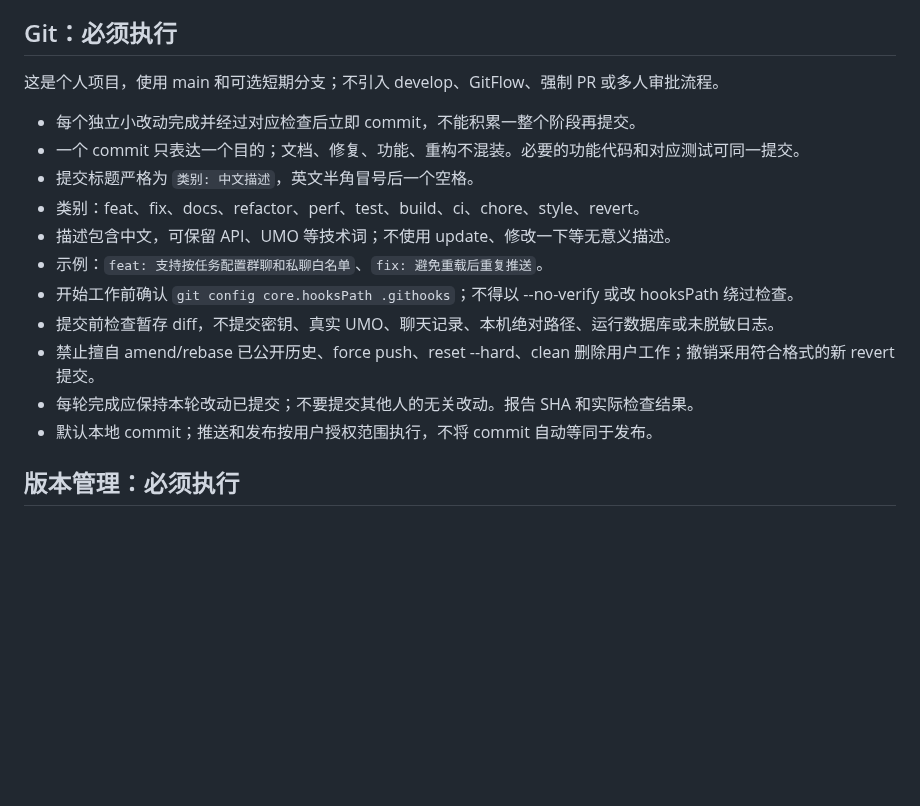
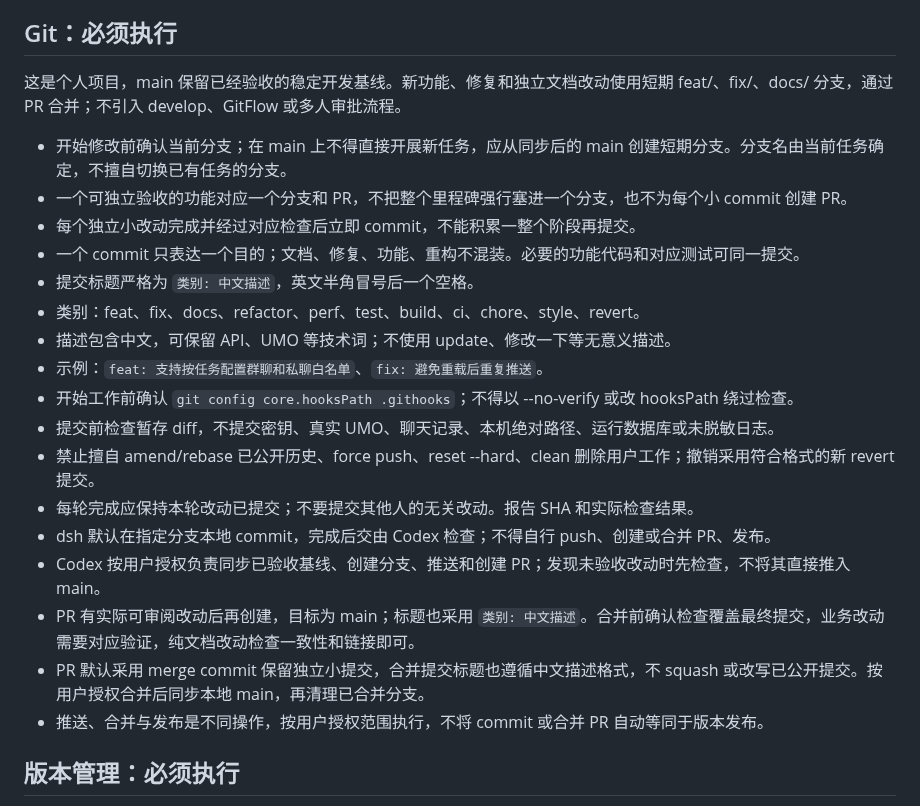
Before and after one commit to littleseven2003/astrbot_plugin_60sapi_hub, a Markdown page: AGENTS.md, the part around the change. GitHub-like rendering; blank space fills up the shorter version.

```diff
--- a/AGENTS.md
+++ b/AGENTS.md
@@ -33,8 +33,10 @@
 
 ## Git：必须执行
 
-这是个人项目，使用 main 和可选短期分支；不引入 develop、GitFlow、强制 PR 或多人审批流程。
+这是个人项目，main 保留已经验收的稳定开发基线。新功能、修复和独立文档改动使用短期 feat/、fix/、docs/ 分支，通过 PR 合并；不引入 develop、GitFlow 或多人审批流程。
 
+- 开始修改前确认当前分支；在 main 上不得直接开展新任务，应从同步后的 main 创建短期分支。分支名由当前任务确定，不擅自切换已有任务的分支。
+- 一个可独立验收的功能对应一个分支和 PR，不把整个里程碑强行塞进一个分支，也不为每个小 commit 创建 PR。
 - 每个独立小改动完成并经过对应检查后立即 commit，不能积累一整个阶段再提交。
 - 一个 commit 只表达一个目的；文档、修复、功能、重构不混装。必要的功能代码和对应测试可同一提交。
 - 提交标题严格为 `类别: 中文描述`，英文半角冒号后一个空格。
@@ -45,7 +47,11 @@
 - 提交前检查暂存 diff，不提交密钥、真实 UMO、聊天记录、本机绝对路径、运行数据库或未脱敏日志。
 - 禁止擅自 amend/rebase 已公开历史、force push、reset --hard、clean 删除用户工作；撤销采用符合格式的新 revert 提交。
 - 每轮完成应保持本轮改动已提交；不要提交其他人的无关改动。报告 SHA 和实际检查结果。
-- 默认本地 commit；推送和发布按用户授权范围执行，不将 commit 自动等同于发布。
+- dsh 默认在指定分支本地 commit，完成后交由 Codex 检查；不得自行 push、创建或合并 PR、发布。
+- Codex 按用户授权负责同步已验收基线、创建分支、推送和创建 PR；发现未验收改动时先检查，不将其直接推入 main。
+- PR 有实际可审阅改动后再创建，目标为 main；标题也采用 `类别: 中文描述`。合并前确认检查覆盖最终提交，业务改动需要对应验证，纯文档改动检查一致性和链接即可。
+- PR 默认采用 merge commit 保留独立小提交，合并提交标题也遵循中文描述格式，不 squash 或改写已公开提交。按用户授权合并后同步本地 main，再清理已合并分支。
+- 推送、合并与发布是不同操作，按用户授权范围执行，不将 commit 或合并 PR 自动等同于版本发布。
 
 ## 版本管理：必须执行
 
```
Also changed, not shown: docs/changelog.md (+2 -0 lines), docs/development.md (+13 -2 lines).
